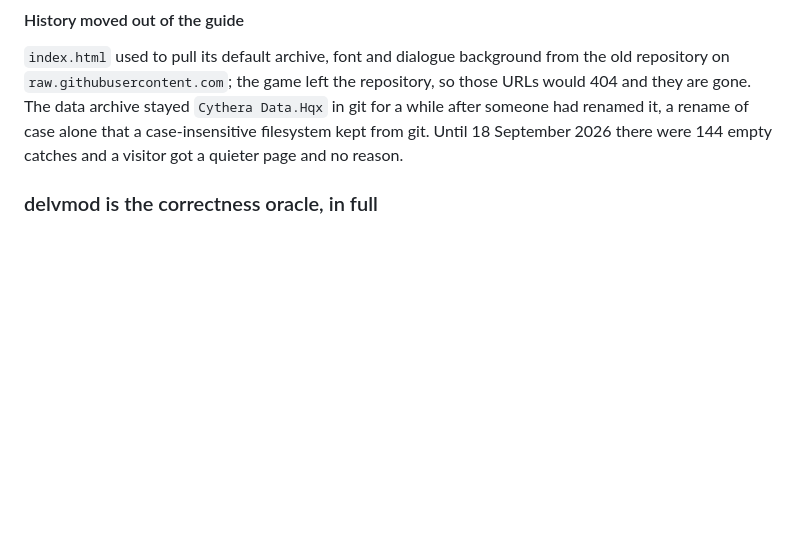
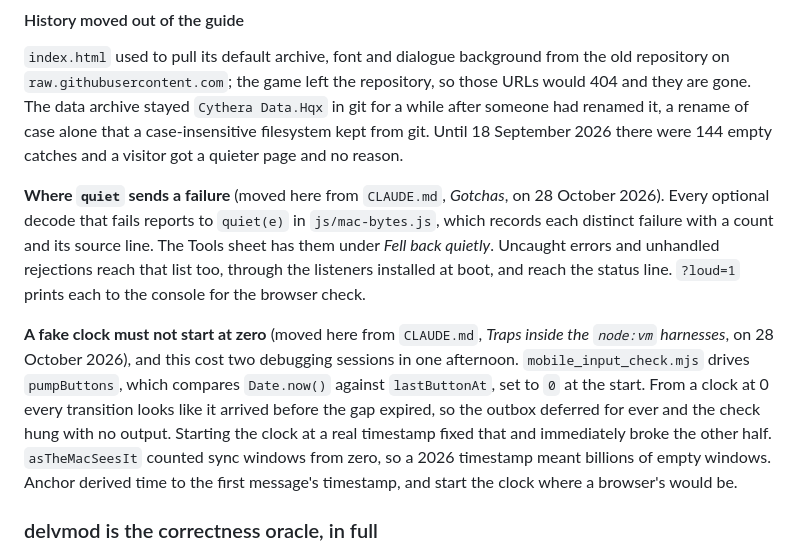
Before and after one commit to ratlizard/grimoire, a Markdown page: REFERENCE.md, the part around the change. Drawn GitHub-style; blank space fills up the shorter version.

Commit message:
The guide's account of the fake clock and of quiet failures moves to the reference, the rule staying
Claude-Session: https://claude.ai/code/session_01NHuwrgiwsZLdduq6rHroZT

```diff
--- a/REFERENCE.md
+++ b/REFERENCE.md
@@ -658,6 +658,26 @@ of case alone that a case-insensitive filesystem kept from git. Until
 18 September 2026 there were 144 empty catches and a visitor got a quieter
 page and no reason.
 
+**Where `quiet` sends a failure** (moved here from `CLAUDE.md`, *Gotchas*,
+on 28 October 2026). Every optional decode that fails reports to `quiet(e)`
+in `js/mac-bytes.js`, which records each distinct failure with a count and
+its source line. The Tools sheet has them under *Fell back quietly*.
+Uncaught errors and unhandled rejections reach that list too, through the
+listeners installed at boot, and reach the status line. `?loud=1` prints
+each to the console for the browser check.
+
+**A fake clock must not start at zero** (moved here from `CLAUDE.md`,
+*Traps inside the `node:vm` harnesses*, on 28 October 2026), and this cost
+two debugging sessions in one afternoon. `mobile_input_check.mjs` drives
+`pumpButtons`, which compares `Date.now()` against `lastButtonAt`, set to
+`0` at the start. From a clock at 0 every transition looks like it arrived
+before the gap expired, so the outbox deferred for ever and the check hung
+with no output. Starting the clock at a real timestamp fixed that and
+immediately broke the other half. `asTheMacSeesIt` counted sync windows
+from zero, so a 2026 timestamp meant billions of empty windows. Anchor
+derived time to the first message's timestamp, and start the clock where a
+browser's would be.
+
 ### delvmod is the correctness oracle, in full
 
 
```
Also changed, not shown: CLAUDE.md (+7 -17 lines).
